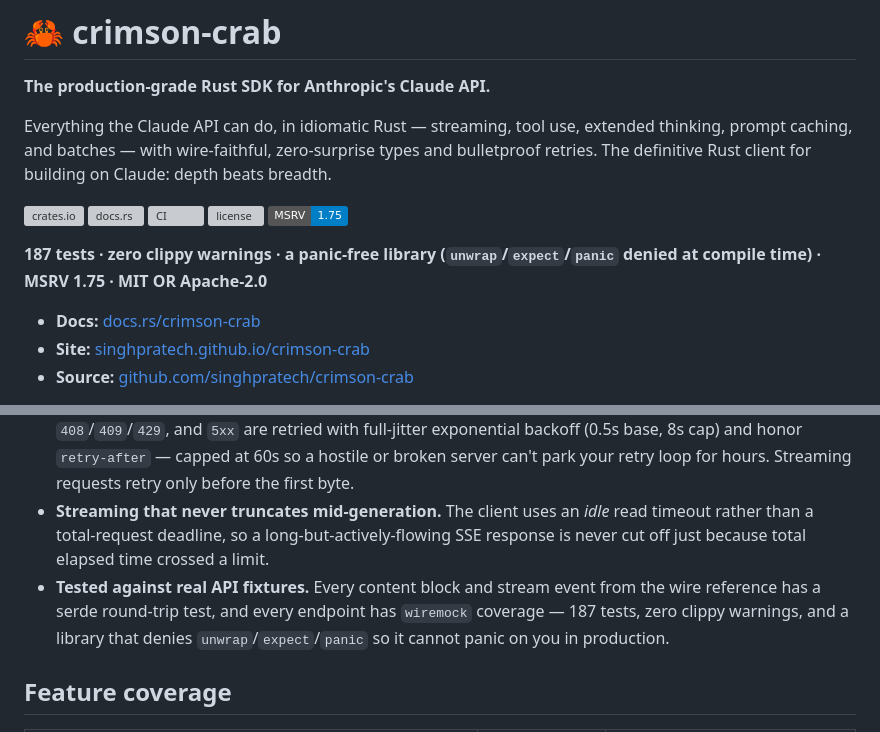
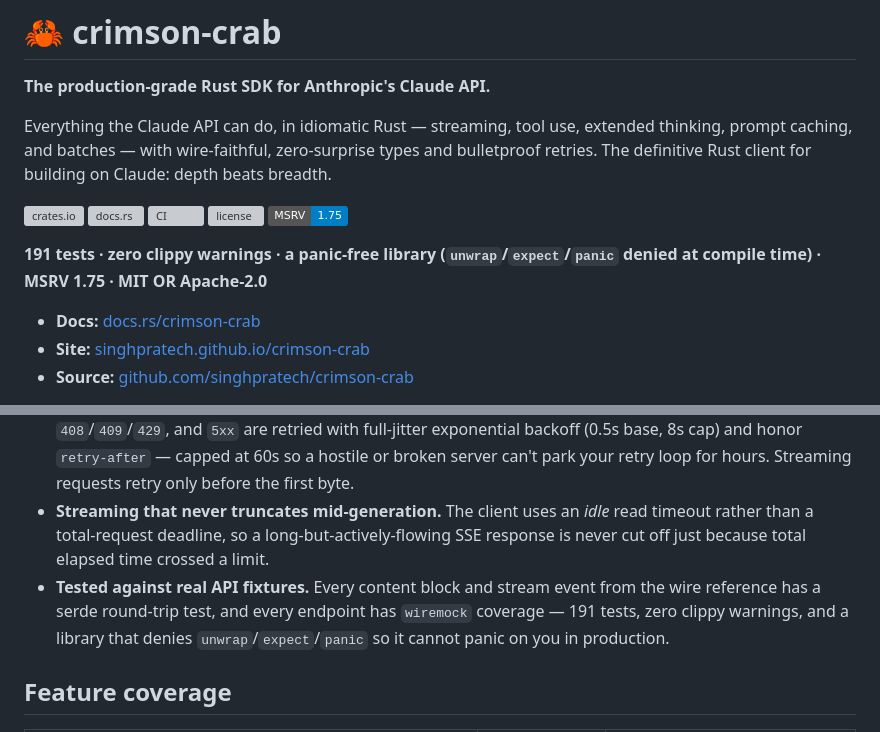
Before and after one commit to singhpratech/crimson-crab, a Markdown page: README.md, 2 parts joined by grey strips. Rendered like a GitHub page; badges without logos; grey boxes are pictures that could not be loaded.

Commit message:
Docs: sync test count to 191, mark completed launch checklist items

```diff
--- a/README.md
+++ b/README.md
@@ -10,7 +10,7 @@ Everything the Claude API can do, in idiomatic Rust — streaming, tool use, ext
 [![license](https://img.shields.io/crates/l/crimson-crab.svg)](#license)
 [![MSRV](https://img.shields.io/badge/MSRV-1.75-blue.svg)](#minimum-supported-rust-version)
 
-**187 tests · zero clippy warnings · a panic-free library (`unwrap`/`expect`/`panic` denied at compile time) · MSRV 1.75 · MIT OR Apache-2.0**
+**191 tests · zero clippy warnings · a panic-free library (`unwrap`/`expect`/`panic` denied at compile time) · MSRV 1.75 · MIT OR Apache-2.0**
 
 - **Docs:** [docs.rs/crimson-crab](https://docs.rs/crimson-crab)
 - **Site:** [singhpratech.github.io/crimson-crab](https://singhpratech.github.io/crimson-crab/)
@@ -64,7 +64,7 @@ async fn main() -> crimson_crab::Result<()> {
 - **A tokio-free public API — runs anywhere.** The public surface exposes `futures_core::Stream`, not runtime-specific types; `tokio` is a dev-dependency only. The same builder code compiles for native **and** `wasm32-unknown-unknown` on default features.
 - **Official-SDK-parity retries — production-grade out of the box.** Connection errors, timeouts, `408`/`409`/`429`, and `5xx` are retried with full-jitter exponential backoff (0.5s base, 8s cap) and honor `retry-after` — capped at 60s so a hostile or broken server can't park your retry loop for hours. Streaming requests retry only before the first byte.
 - **Streaming that never truncates mid-generation.** The client uses an *idle* read timeout rather than a total-request deadline, so a long-but-actively-flowing SSE response is never cut off just because total elapsed time crossed a limit.
-- **Tested against real API fixtures.** Every content block and stream event from the wire reference has a serde round-trip test, and every endpoint has `wiremock` coverage — 187 tests, zero clippy warnings, and a library that denies `unwrap`/`expect`/`panic` so it cannot panic on you in production.
+- **Tested against real API fixtures.** Every content block and stream event from the wire reference has a serde round-trip test, and every endpoint has `wiremock` coverage — 191 tests, zero clippy warnings, and a library that denies `unwrap`/`expect`/`panic` so it cannot panic on you in production.
 
 ## Feature coverage
 
```
Also changed, not shown: LAUNCH.md (+7 -7 lines), LAUNCH_POSTS.md (+4 -4 lines).
